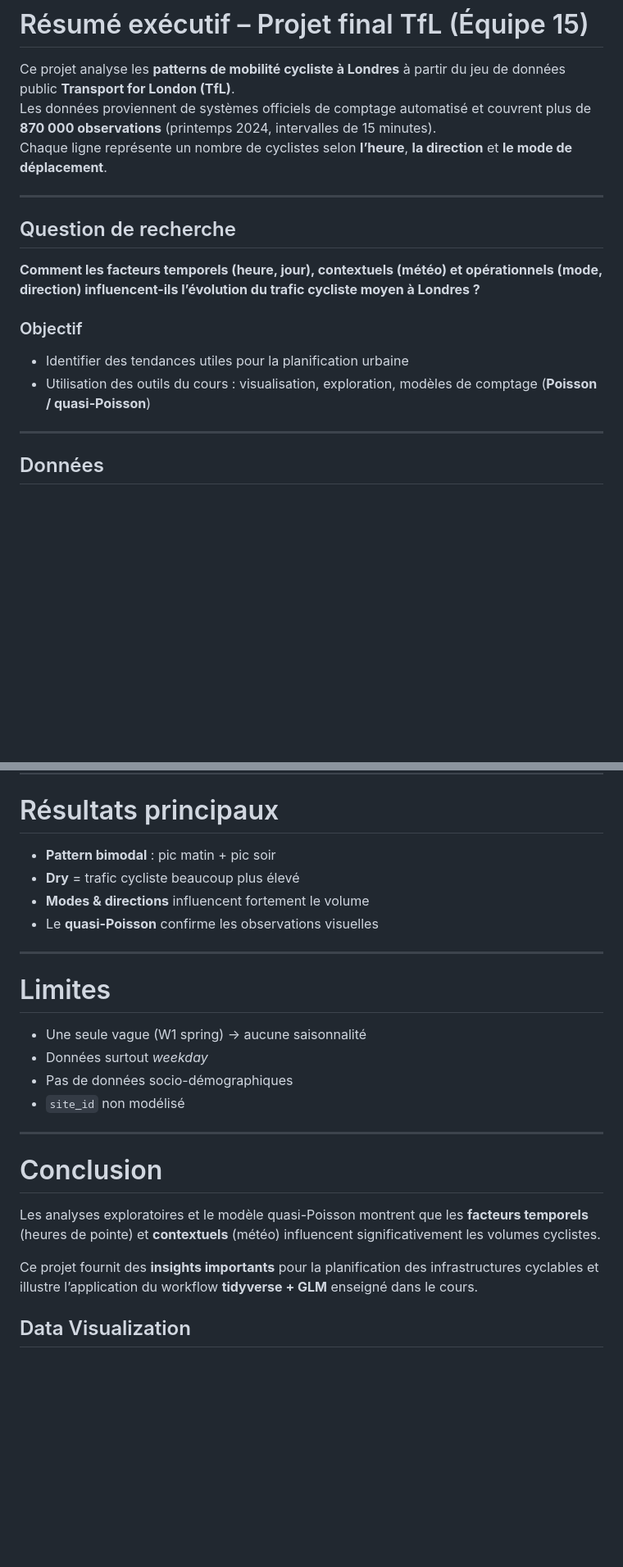
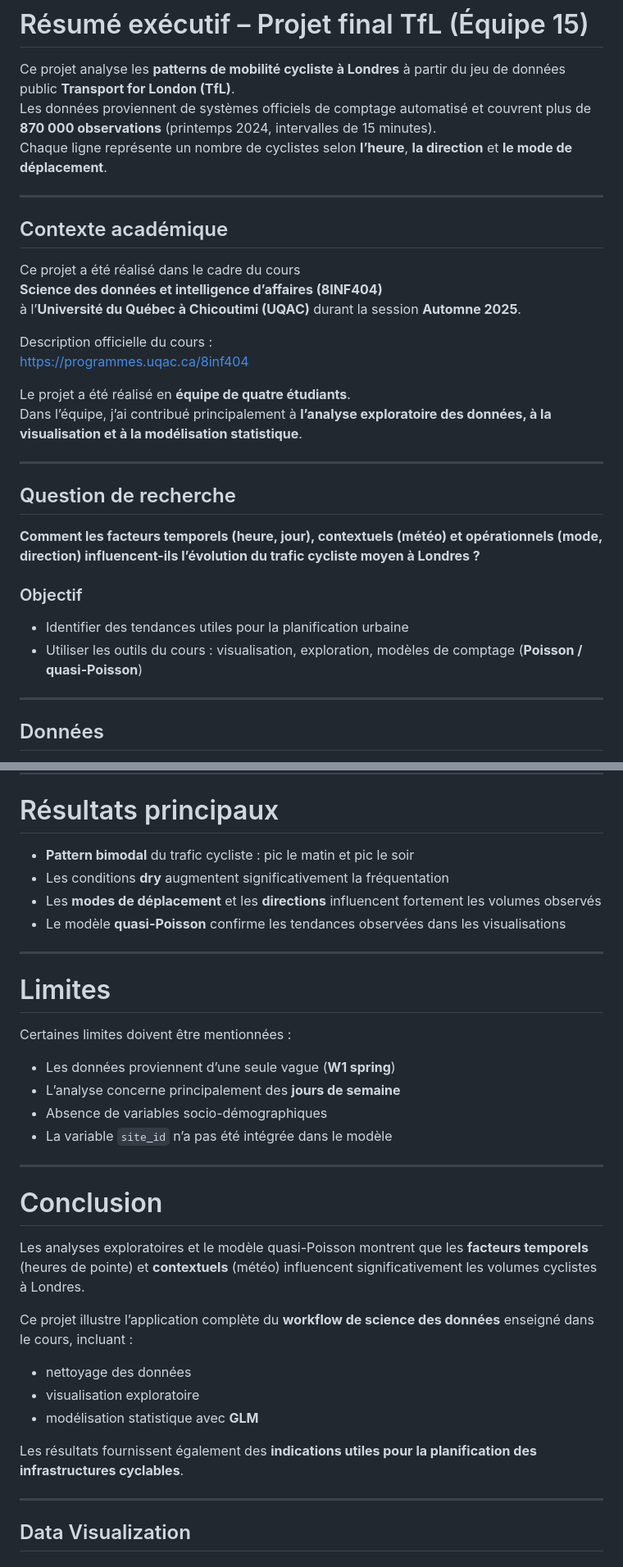
Before and after one commit to SalifouDiallo/projet-de-science-des-donnees, a Markdown page: README.md, 2 parts joined by grey strips. Shown at 82% size. Rendered like a GitHub page; blank space fills up the shorter version.

```diff
--- a/README.md
+++ b/README.md
@@ -3,6 +3,20 @@
 Ce projet analyse les **patterns de mobilité cycliste à Londres** à partir du jeu de données public **Transport for London (TfL)**.
 Les données proviennent de systèmes officiels de comptage automatisé et couvrent plus de **870 000 observations** (printemps 2024, intervalles de 15 minutes).
 Chaque ligne représente un nombre de cyclistes selon **l’heure**, **la direction** et **le mode de déplacement**.
+
+---
+
+## Contexte académique
+
+Ce projet a été réalisé dans le cadre du cours
+**Science des données et intelligence d’affaires (8INF404)**
+à l’**Université du Québec à Chicoutimi (UQAC)** durant la session **Automne 2025**.
+
+Description officielle du cours :
+https://programmes.uqac.ca/8inf404
+
+Le projet a été réalisé en **équipe de quatre étudiants**.
+Dans l’équipe, j’ai contribué principalement à **l’analyse exploratoire des données, à la visualisation et à la modélisation statistique**.
 
 ---
 
@@ -13,7 +27,7 @@ Chaque ligne représente un nombre de cyclistes selon **l’heure**, **la direct
 ### Objectif
 
 - Identifier des tendances utiles pour la planification urbaine
-- Utilisation des outils du cours : visualisation, exploration, modèles de comptage (**Poisson / quasi-Poisson**)
+- Utiliser les outils du cours : visualisation, exploration, modèles de comptage (**Poisson / quasi-Poisson**)
 
 ---
 
@@ -89,27 +107,37 @@ Les IRR sont interprétés de manière descriptive.
 
 # Résultats principaux
 
-- **Pattern bimodal** : pic matin + pic soir
-- **Dry** = trafic cycliste beaucoup plus élevé
-- **Modes & directions** influencent fortement le volume
-- Le **quasi-Poisson** confirme les observations visuelles
+- **Pattern bimodal** du trafic cycliste : pic le matin et pic le soir
+- Les conditions **dry** augmentent significativement la fréquentation
+- Les **modes de déplacement** et les **directions** influencent fortement les volumes observés
+- Le modèle **quasi-Poisson** confirme les tendances observées dans les visualisations
 
 ---
 
 # Limites
 
-- Une seule vague (W1 spring) → aucune saisonnalité
-- Données surtout *weekday*
-- Pas de données socio-démographiques
-- `site_id` non modélisé
+Certaines limites doivent être mentionnées :
+
+- Les données proviennent d’une seule vague (**W1 spring**)
+- L’analyse concerne principalement des **jours de semaine**
+- Absence de variables socio-démographiques
+- La variable `site_id` n’a pas été intégrée dans le modèle
 
 ---
 
 # Conclusion
 
-Les analyses exploratoires et le modèle quasi-Poisson montrent que les **facteurs temporels** (heures de pointe) et **contextuels** (météo) influencent significativement les volumes cyclistes.
+Les analyses exploratoires et le modèle quasi-Poisson montrent que les **facteurs temporels** (heures de pointe) et **contextuels** (météo) influencent significativement les volumes cyclistes à Londres.
 
-Ce projet fournit des **insights importants** pour la planification des infrastructures cyclables et illustre l’application du workflow **tidyverse + GLM** enseigné dans le cours.
+Ce projet illustre l’application complète du **workflow de science des données** enseigné dans le cours, incluant :
+
+- nettoyage des données
+- visualisation exploratoire
+- modélisation statistique avec **GLM**
+
+Les résultats fournissent également des **indications utiles pour la planification des infrastructures cyclables**.
+
+---
 
 ## Data Visualization
 
```
Also changed, not shown: other parts of README.md (+22 -18 lines).
